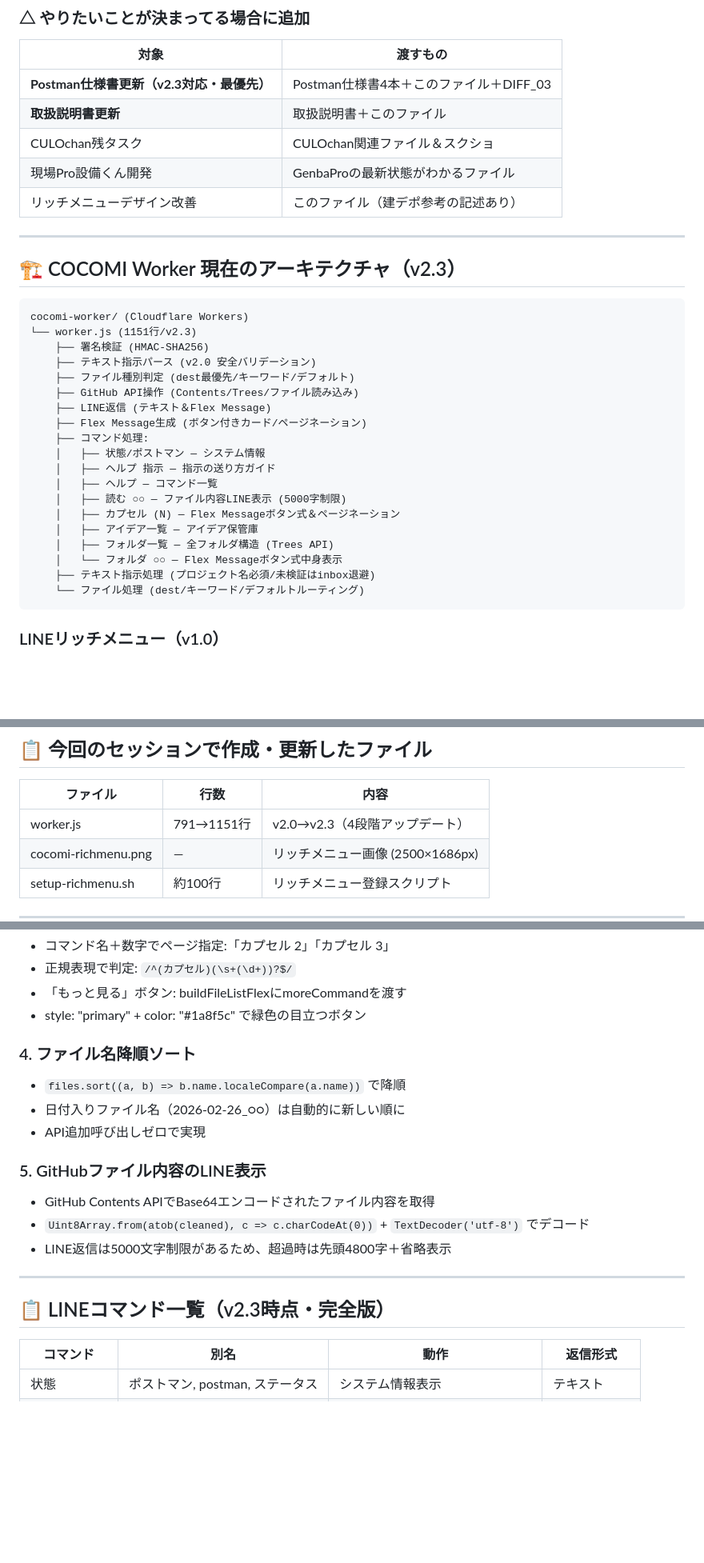
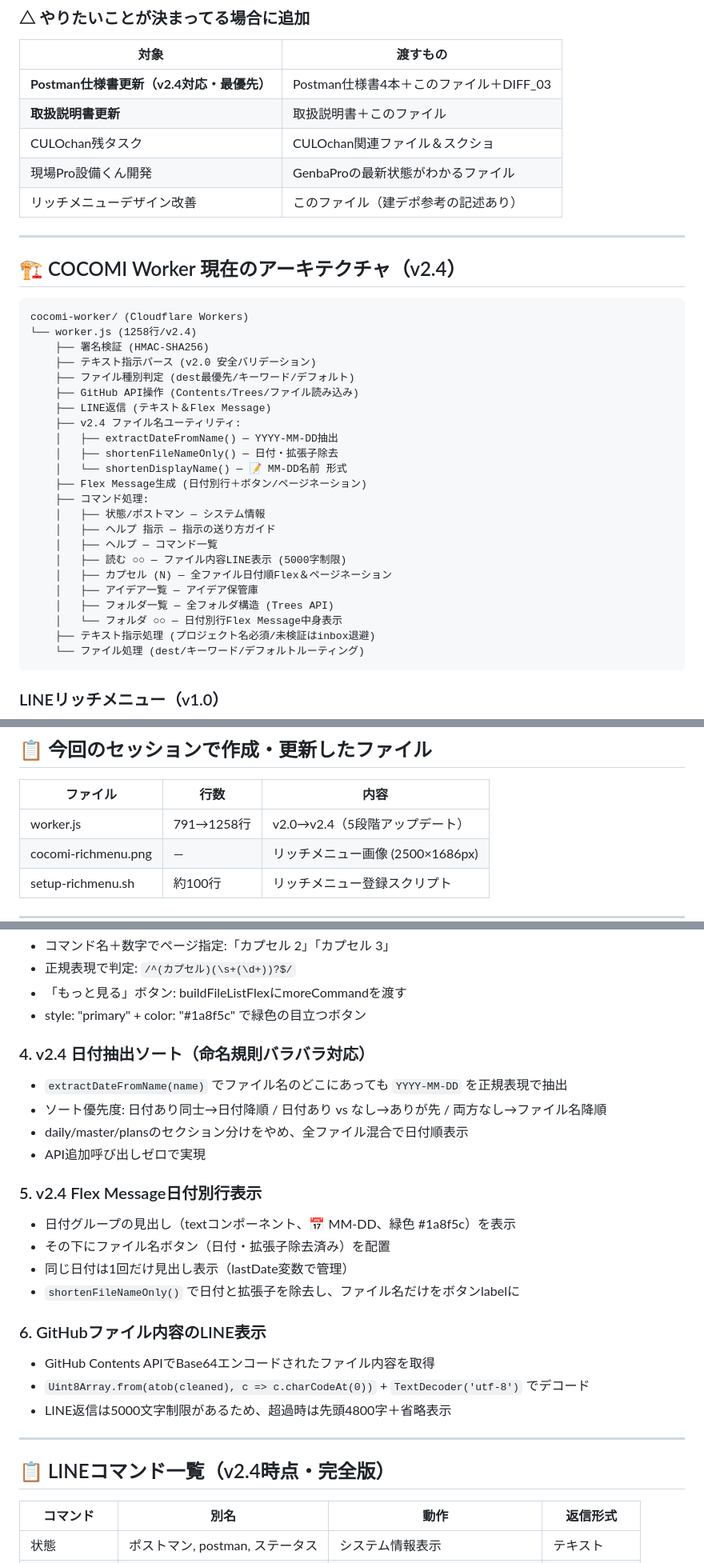
Before and after one commit to akiyamanx/cocomi-postman, a Markdown page: capsules/daily/2026-02-26_セッション完全まとめ_次の部屋への引き継ぎ_03.md, 3 parts joined by grey strips. Shown at 80% size. Drawn GitHub-style; blank space fills up the shorter version.

Commit message:
💊 LINE配達: 2026-02-26_セッション完全まとめ_次の部屋への引き継ぎ_03.md

````diff
--- a/capsules/daily/2026-02-26_セッション完全まとめ_次の部屋への引き継ぎ_03.md
+++ b/capsules/daily/2026-02-26_セッション完全まとめ_次の部屋への引き継ぎ_03.md
@@ -26,7 +26,7 @@
 
 | 対象 | 渡すもの |
 |------|---------|
-| **Postman仕様書更新（v2.3対応・最優先）** | Postman仕様書4本＋このファイル＋DIFF_03 |
+| **Postman仕様書更新（v2.4対応・最優先）** | Postman仕様書4本＋このファイル＋DIFF_03 |
 | **取扱説明書更新** | 取扱説明書＋このファイル |
 | CULOchan残タスク | CULOchan関連ファイル＆スクショ |
 | 現場Pro設備くん開発 | GenbaProの最新状態がわかるファイル |
@@ -34,26 +34,30 @@
 
 ---
 
-## 🏗️ COCOMI Worker 現在のアーキテクチャ（v2.3）
+## 🏗️ COCOMI Worker 現在のアーキテクチャ（v2.4）
 
 ```
 cocomi-worker/ (Cloudflare Workers)
-└── worker.js (1151行/v2.3)
+└── worker.js (1258行/v2.4)
     ├── 署名検証 (HMAC-SHA256)
     ├── テキスト指示パース (v2.0 安全バリデーション)
     ├── ファイル種別判定 (dest最優先/キーワード/デフォルト)
     ├── GitHub API操作 (Contents/Trees/ファイル読み込み)
     ├── LINE返信 (テキスト＆Flex Message)
-    ├── Flex Message生成 (ボタン付きカード/ページネーション)
+    ├── v2.4 ファイル名ユーティリティ:
+    │   ├── extractDateFromName() — YYYY-MM-DD抽出
+    │   ├── shortenFileNameOnly() — 日付・拡張子除去
+    │   └── shortenDisplayName() — 📝 MM-DD名前 形式
+    ├── Flex Message生成 (日付別行＋ボタン/ページネーション)
     ├── コマンド処理:
     │   ├── 状態/ポストマン — システム情報
     │   ├── ヘルプ 指示 — 指示の送り方ガイド
     │   ├── ヘルプ — コマンド一覧
     │   ├── 読む ○○ — ファイル内容LINE表示 (5000字制限)
-    │   ├── カプセル (N) — Flex Messageボタン式＆ページネーション
+    │   ├── カプセル (N) — 全ファイル日付順Flex＆ページネーション
     │   ├── アイデア一覧 — アイデア保管庫
     │   ├── フォルダ一覧 — 全フォルダ構造 (Trees API)
-    │   └── フォルダ ○○ — Flex Messageボタン式中身表示
+    │   └── フォルダ ○○ — 日付別行Flex Message中身表示
     ├── テキスト指示処理 (プロジェクト名必須/未検証はinbox退避)
     └── ファイル処理 (dest/キーワード/デフォルトルーティング)
 ```
@@ -79,7 +83,7 @@ cocomi-worker/ (Cloudflare Workers)
 
 | ファイル | 行数 | 内容 |
 |---------|------|------|
-| worker.js | 791→1151行 | v2.0→v2.3（4段階アップデート） |
+| worker.js | 791→1258行 | v2.0→v2.4（5段階アップデート） |
 | cocomi-richmenu.png | — | リッチメニュー画像 (2500×1686px) |
 | setup-richmenu.sh | 約100行 | リッチメニュー登録スクリプト |
 
@@ -106,19 +110,26 @@ cocomi-worker/ (Cloudflare Workers)
 - 「もっと見る」ボタン: buildFileListFlexにmoreCommandを渡す
 - style: "primary" + color: "#1a8f5c" で緑色の目立つボタン
 
-### 4. ファイル名降順ソート
-- `files.sort((a, b) => b.name.localeCompare(a.name))` で降順
-- 日付入りファイル名（2026-02-26_○○）は自動的に新しい順に
+### 4. v2.4 日付抽出ソート（命名規則バラバラ対応）
+- `extractDateFromName(name)` でファイル名のどこにあっても `YYYY-MM-DD` を正規表現で抽出
+- ソート優先度: 日付あり同士→日付降順 / 日付あり vs なし→ありが先 / 両方なし→ファイル名降順
+- daily/master/plansのセクション分けをやめ、全ファイル混合で日付順表示
 - API追加呼び出しゼロで実現
 
-### 5. GitHubファイル内容のLINE表示
+### 5. v2.4 Flex Message日付別行表示
+- 日付グループの見出し（textコンポーネント、📅 MM-DD、緑色 #1a8f5c）を表示
+- その下にファイル名ボタン（日付・拡張子除去済み）を配置
+- 同じ日付は1回だけ見出し表示（lastDate変数で管理）
+- `shortenFileNameOnly()` で日付と拡張子を除去し、ファイル名だけをボタンlabelに
+
+### 6. GitHubファイル内容のLINE表示
 - GitHub Contents APIでBase64エンコードされたファイル内容を取得
 - `Uint8Array.from(atob(cleaned), c => c.charCodeAt(0))` + `TextDecoder('utf-8')` でデコード
 - LINE返信は5000文字制限があるため、超過時は先頭4800字＋省略表示
 
 ---
 
-## 📋 LINEコマンド一覧（v2.3時点・完全版）
+## 📋 LINEコマンド一覧（v2.4時点・完全版）
 
 | コマンド | 別名 | 動作 | 返信形式 |
 |---------|------|------|---------|
````
Also changed, not shown: other parts of capsules/daily/2026-02-26_セッション完全まとめ_次の部屋への引き継ぎ_03.md (+49 -4 lines).
